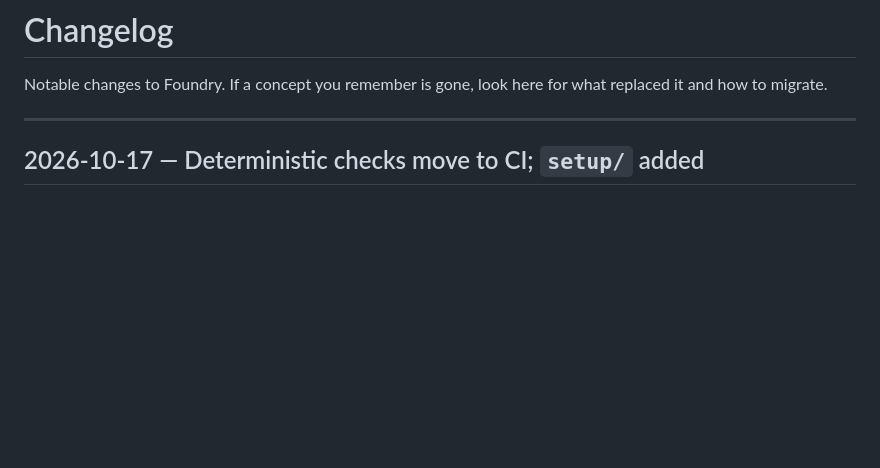
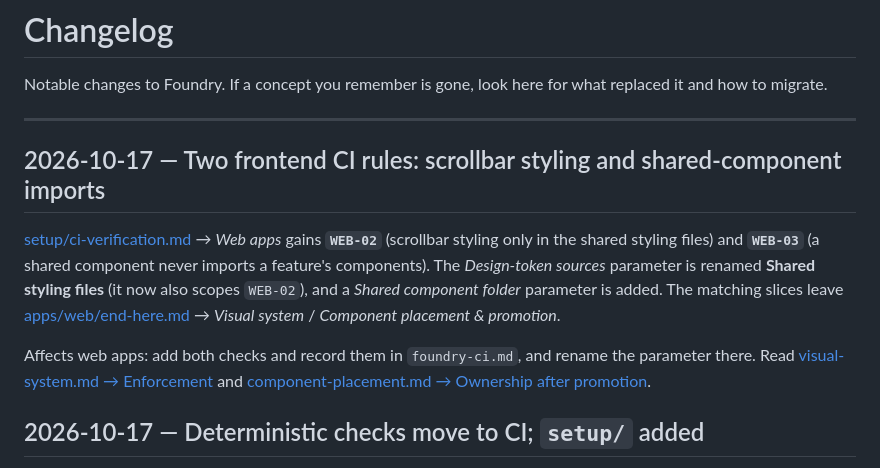
Before and after one commit to sahanh/foundry, a Markdown page: CHANGELOG.md, the part around the change. Rendered like a GitHub page; blank space fills up the shorter version.

```diff
--- a/CHANGELOG.md
+++ b/CHANGELOG.md
@@ -4,6 +4,18 @@ Notable changes to Foundry. If a concept you remember is gone, look here for
 what replaced it and how to migrate.
 
 ---
+
+## 2026-10-17 — Two frontend CI rules: scrollbar styling and shared-component imports
+
+[setup/ci-verification.md](./setup/ci-verification.md) → *Web apps* gains **`WEB-02`** (scrollbar
+styling only in the shared styling files) and **`WEB-03`** (a shared component never imports a feature's
+components). The *Design-token sources* parameter is renamed **Shared styling files** (it now also
+scopes `WEB-02`), and a *Shared component folder* parameter is added. The matching slices leave
+[apps/web/end-here.md](./apps/web/end-here.md) → *Visual system* / *Component placement & promotion*.
+
+Affects web apps: add both checks and record them in `foundry-ci.md`, and rename the parameter there.
+Read [visual-system.md → Enforcement](./apps/web/visual-system.md#enforcement) and
+[component-placement.md → Ownership after promotion](./apps/web/component-placement.md#ownership-after-promotion).
 
 ## 2026-10-17 — Deterministic checks move to CI; `setup/` added
 
```
Also changed, not shown: apps/web/end-here.md (+3 -3 lines), setup/ci-verification.md (+15 -4 lines).
